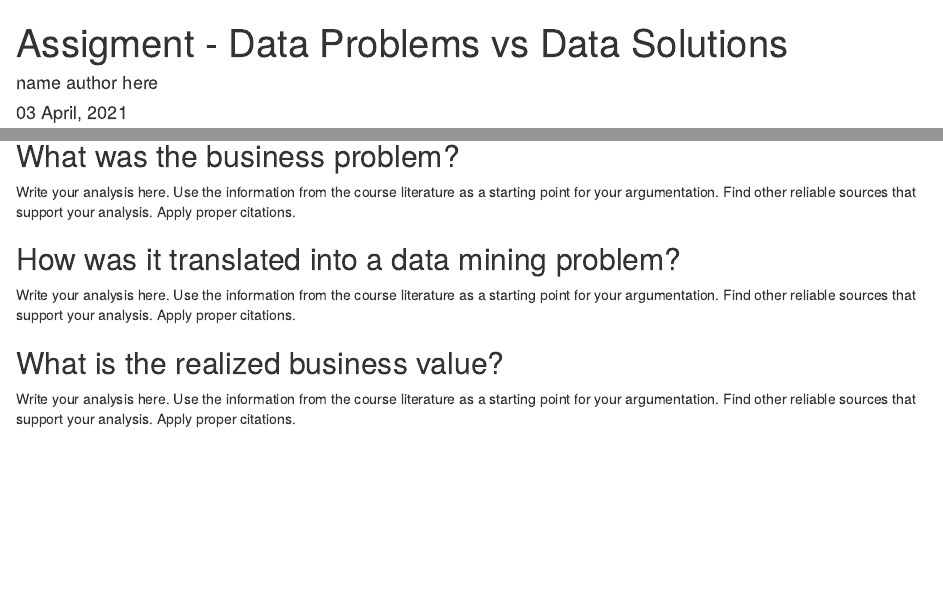
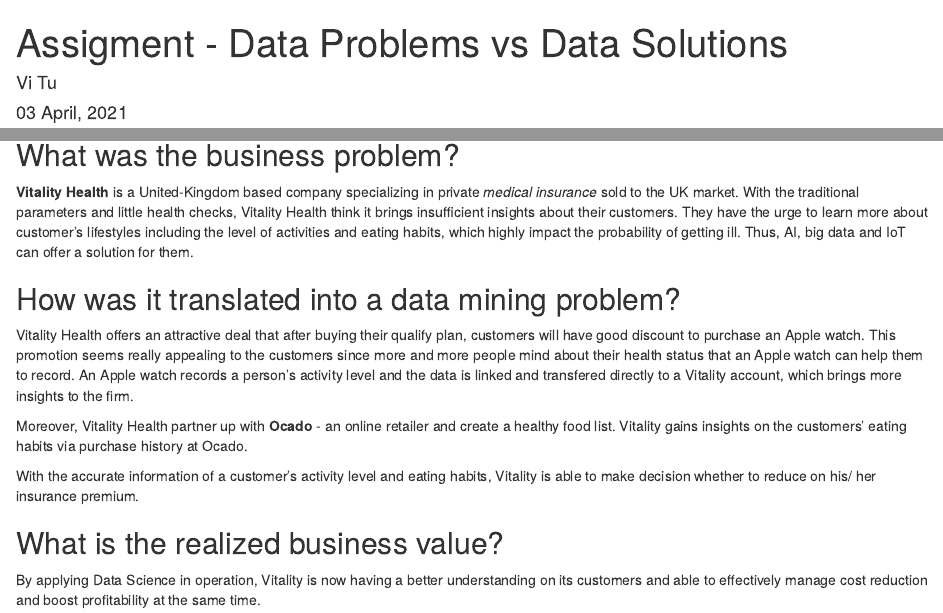
Before and after one commit to HAN-M3DM-Data-Science/spring2021-Vi-Tu, an R Markdown document (business-problems-data-solutions.Rmd): the page in a window 1100 px wide, from its top, and a second part further down, joined at a grey line. Rendered offline with R 4.5, knitr and Pandoc, with nearby package versions.

Commit message:
Assignment 2 - AI in Vitality Health

```diff
--- a/business-problems-data-solutions.Rmd
+++ b/business-problems-data-solutions.Rmd
@@ -1,6 +1,6 @@
 ---
 title: "Assigment - Data Problems vs Data Solutions"
-author: name author here
+author: Vi Tu
 date: "`r format(Sys.time(), '%d %B, %Y')`"
 output:
   html_notebook:
@@ -15,12 +15,16 @@
 
 ## What was the business problem?
 
-Write your analysis here. Use the information from the course literature as a starting point for your argumentation. Find other reliable sources that support your analysis. Apply proper citations.
+**Vitality Health** is a United-Kingdom based company specializing in private *medical insurance* sold to the UK market. With the traditional parameters and little health checks, Vitality Health think it brings insufficient insights about their customers. They have the urge to learn more about customer's lifestyles including the level of activities and eating habits, which highly impact the probability of getting ill. Thus, AI, big data and IoT can offer a solution for them.
 
 ## How was it translated into a data mining problem?
 
-Write your analysis here. Use the information from the course literature as a starting point for your argumentation. Find other reliable sources that support your analysis. Apply proper citations.
+Vitality Health offers an attractive deal that after buying their qualify plan, customers will have good discount to purchase an Apple watch. This promotion seems really appealing to the customers since more and more people mind about their health status that an Apple watch can help them to record. An Apple watch records a person's activity level and the data is linked and transfered directly to a Vitality account, which brings more insights to the firm.
+
+Moreover, Vitality Health partner up with **Ocado** - an online retailer and create a healthy food list. Vitality gains insights on the customers' eating habits via purchase history at Ocado.
+
+With the accurate information of a customer's activity level and eating habits, Vitality is able to make decision whether to reduce on his/ her insurance premium.
 
 ## What is the realized business value?
 
-Write your analysis here. Use the information from the course literature as a starting point for your argumentation. Find other reliable sources that support your analysis. Apply proper citations.
+By applying Data Science in operation, Vitality is now having a better understanding on its customers and able to effectively manage cost reduction and boost profitability at the same time.
```
Also changed, not shown: business-problems-data-solutions.nb.html, business-problems-data-solutions.Rmd (4 more changed lines).
